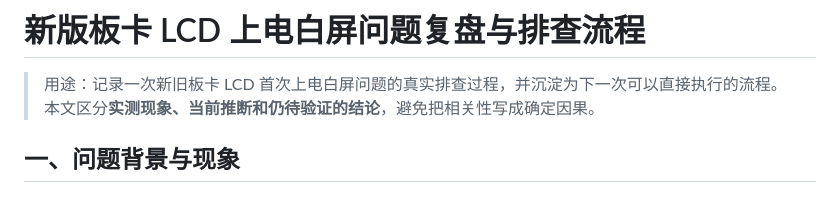
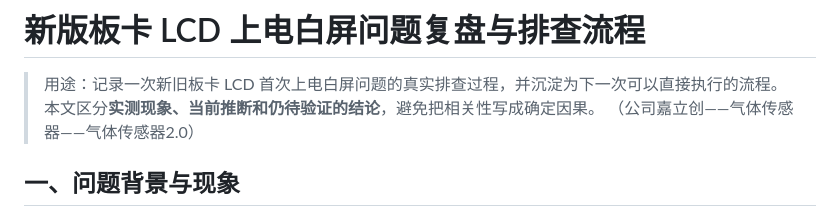
Before and after one commit to tan2131/tan2131.github.io, a Markdown page: hardware-notes/lcd-white-screen-debugging.md, the part around the change. GitHub-like rendering.

```diff
--- a/hardware-notes/lcd-white-screen-debugging.md
+++ b/hardware-notes/lcd-white-screen-debugging.md
@@ -1,6 +1,7 @@
 # 新版板卡 LCD 上电白屏问题复盘与排查流程
 
 > 用途：记录一次新旧板卡 LCD 首次上电白屏问题的真实排查过程，并沉淀为下一次可以直接执行的流程。本文区分**实测现象、当前推断和仍待验证的结论**，避免把相关性写成确定因果。
+> （公司嘉立创——气体传感器——气体传感器2.0）
 
 ## 一、问题背景与现象
 
```
